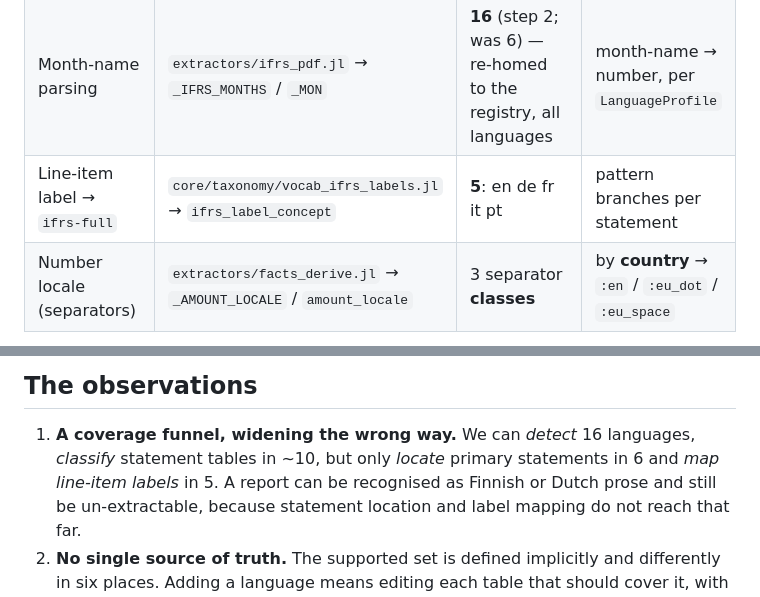
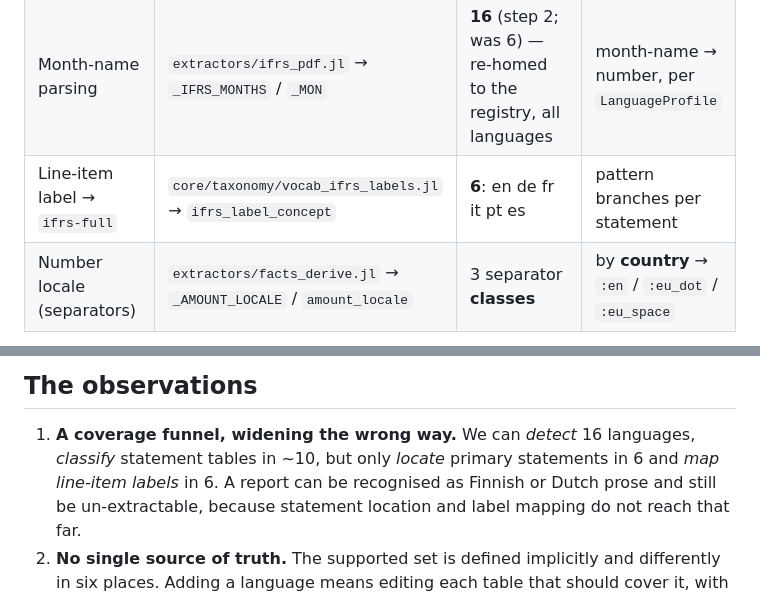
Before and after one commit to Trumpingtons/EDGAR.jl, a Markdown page: docs/dev/language-support.md, 2 parts joined by grey strips. Drawn GitHub-style.

Commit message:
docs(dev): language-support map — labels now 6 (add es)
Spanish (es) declares :labels in the registry since the Inditex work, so
ifrs_label_concept covers en de fr it pt es. Update the map table and the
coverage-funnel prose (5 -> 6); the other rows were already current.

Co-Authored-By: Claude Opus 4.8 <noreply@anthropic.com>

```diff
--- a/docs/dev/language-support.md
+++ b/docs/dev/language-support.md
@@ -29,7 +29,7 @@ Each language-sensitive component keeps its **own** table, and they cover **diff
 | Table-class headings | `extractors/document_profile.jl` → `TABLE_CLASSES` | **~10**: en de fr es it pt ru · zh ja ko | per-class heading regexes |
 | Statement location | `extractors/ifrs_pdf.jl` → `_STMT_LANGS` (+ `_DE_STEMS`) | **6**: en pt fr it es de | per-language statement-name patterns |
 | Month-name parsing | `extractors/ifrs_pdf.jl` → `_IFRS_MONTHS` / `_MON` | **16** (step 2; was 6) — re-homed to the registry, all languages | month-name → number, per `LanguageProfile` |
-| Line-item label → `ifrs-full` | `core/taxonomy/vocab_ifrs_labels.jl` → `ifrs_label_concept` | **5**: en de fr it pt | pattern branches per statement |
+| Line-item label → `ifrs-full` | `core/taxonomy/vocab_ifrs_labels.jl` → `ifrs_label_concept` | **6**: en de fr it pt es | pattern branches per statement |
 | Number locale (separators) | `extractors/facts_derive.jl` → `_AMOUNT_LOCALE` / `amount_locale` | 3 separator **classes** | by **country** → `:en` / `:eu_dot` / `:eu_space` |
 
 ### Consumers (derive the presentation language, then use the tables above)
@@ -44,7 +44,7 @@ Each language-sensitive component keeps its **own** table, and they cover **diff
 ## The observations
 
 1. **A coverage funnel, widening the wrong way.** We can *detect* 16 languages, *classify* statement tables in
-   ~10, but only *locate* primary statements in 6 and *map line-item labels* in 5. A report can be recognised as
+   ~10, but only *locate* primary statements in 6 and *map line-item labels* in 6. A report can be recognised as
    Finnish or Dutch prose and still be un-extractable, because statement location and label mapping do not reach
    that far.
 2. **No single source of truth.** The supported set is defined implicitly and differently in six places. Adding
```
